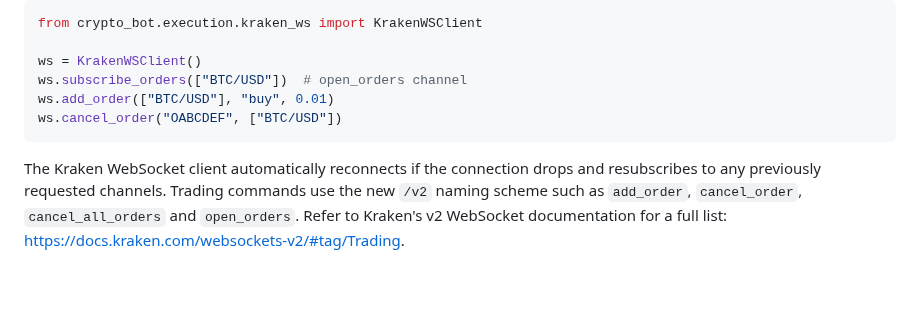
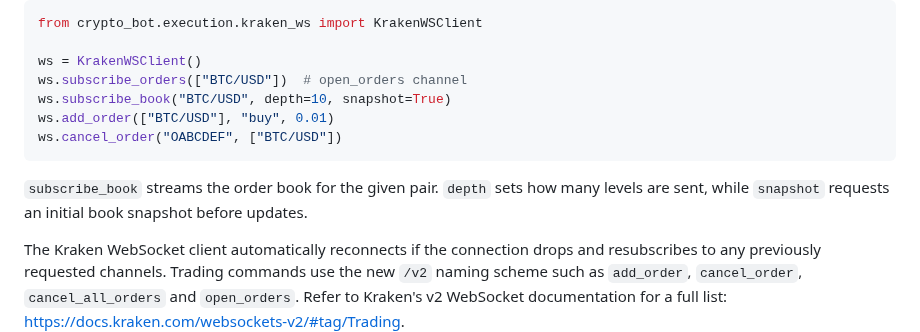
Before and after one commit to advancedAgritek-BB/coinTrader2.0, a Markdown page: README.md, the part around the change. GitHub-like rendering; blank space fills up the shorter version.

Commit message:
docs: add book subscription example

````diff
--- a/README.md
+++ b/README.md
@@ -350,9 +350,12 @@ from crypto_bot.execution.kraken_ws import KrakenWSClient
 
 ws = KrakenWSClient()
 ws.subscribe_orders(["BTC/USD"])  # open_orders channel
+ws.subscribe_book("BTC/USD", depth=10, snapshot=True)
 ws.add_order(["BTC/USD"], "buy", 0.01)
 ws.cancel_order("OABCDEF", ["BTC/USD"])
 ```
+
+`subscribe_book` streams the order book for the given pair. `depth` sets how many levels are sent, while `snapshot` requests an initial book snapshot before updates.
 
 The Kraken WebSocket client automatically reconnects if the connection drops and
 resubscribes to any previously requested channels.  Trading commands use the new
````
